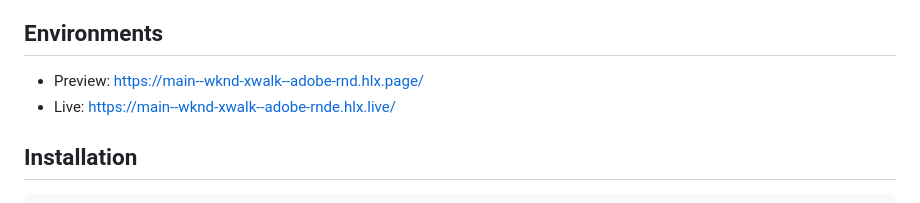
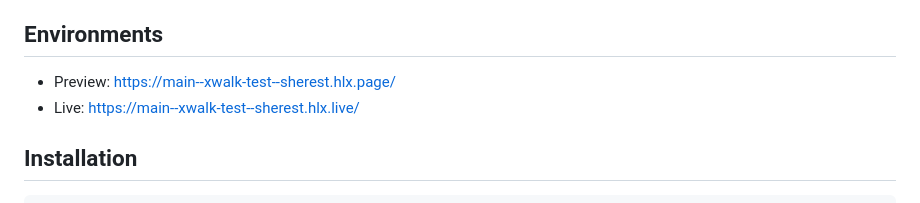
Before and after one commit to sherest/xwalk-test, a Markdown page: README.md, the part around the change. Rendered like a GitHub page.

```diff
--- a/README.md
+++ b/README.md
@@ -7,8 +7,8 @@ Codebase for the fictional WKND site, showcasing the capabilities of Adobe's Edg
 - Document based content authoring
 
 ## Environments
-- Preview: https://main--wknd-xwalk--adobe-rnd.hlx.page/
-- Live: https://main--wknd-xwalk--adobe-rnde.hlx.live/
+- Preview: https://main--xwalk-test--sherest.hlx.page/
+- Live: https://main--xwalk-test--sherest.hlx.live/
 
 ## Installation
 
```
